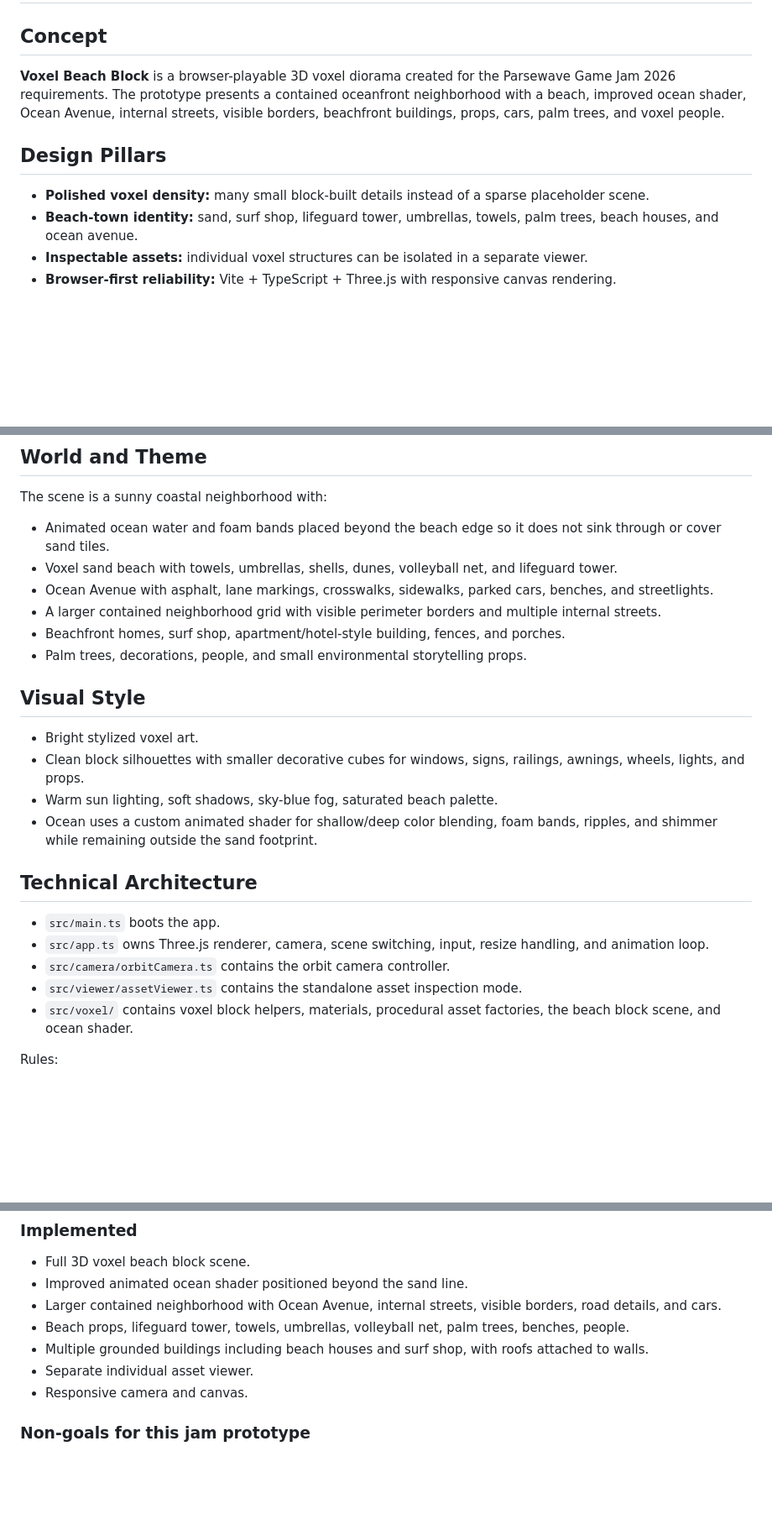
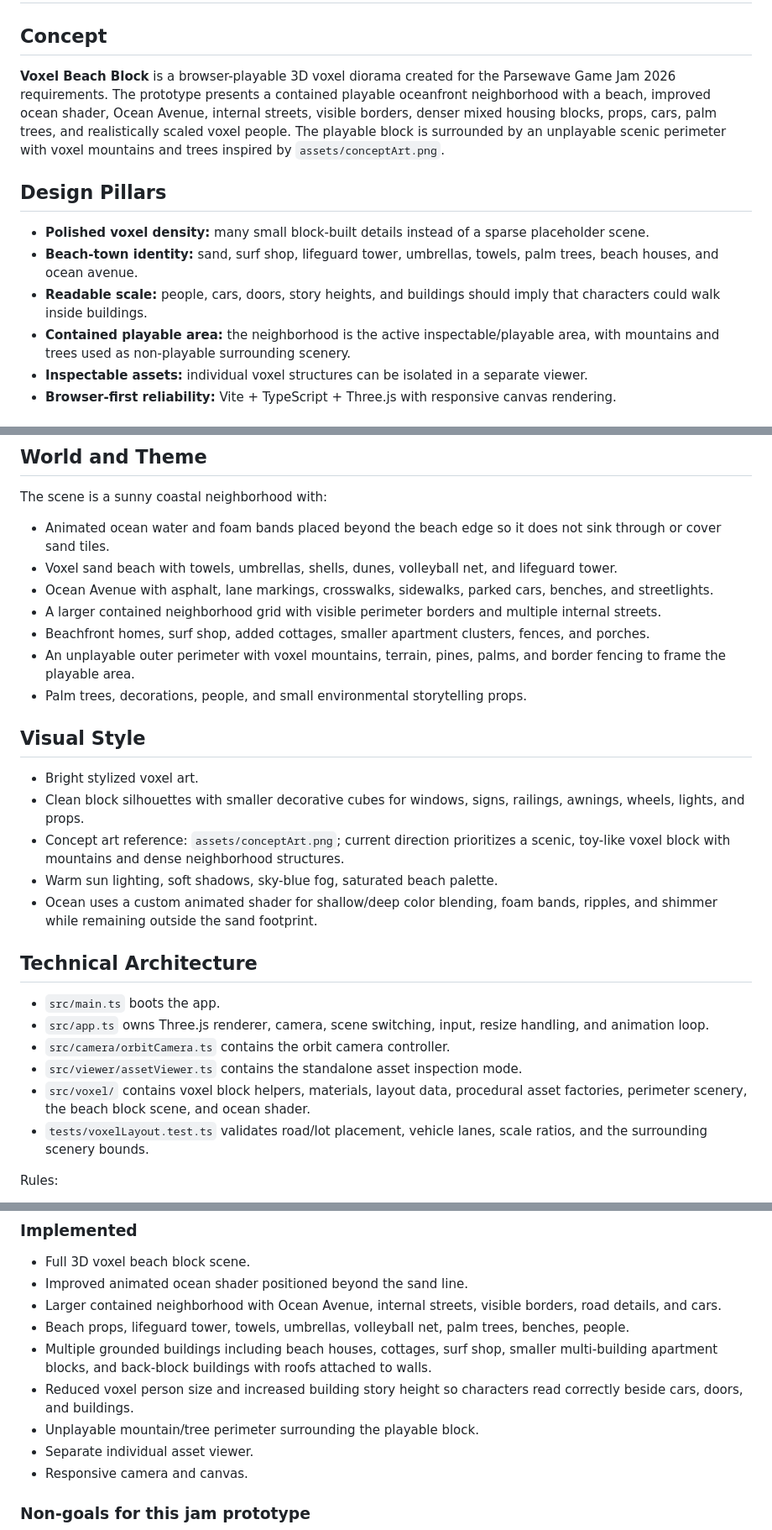
Before and after one commit to resenhadobar/parseweaveSubmission, a Markdown page: GAME_DESIGN_DOCUMENT.md, 3 parts joined by grey strips. Shown at 84% size. Drawn GitHub-style; blank space fills up the shorter version.

Commit message:
Update GDD for playable area, scale, and perimeter
Co-authored-by: a0d7c6b8-7b43-41f4-bae6-2c8f4c0c69f1 <a0d7c6b8-7b43-41f4-bae6-2c8f4c0c69f1@users.noreply.jabali.ai>

```diff
--- a/GAME_DESIGN_DOCUMENT.md
+++ b/GAME_DESIGN_DOCUMENT.md
@@ -2,12 +2,14 @@
 
 ## Concept
 
-**Voxel Beach Block** is a browser-playable 3D voxel diorama created for the Parsewave Game Jam 2026 requirements. The prototype presents a contained oceanfront neighborhood with a beach, improved ocean shader, Ocean Avenue, internal streets, visible borders, beachfront buildings, props, cars, palm trees, and voxel people.
+**Voxel Beach Block** is a browser-playable 3D voxel diorama created for the Parsewave Game Jam 2026 requirements. The prototype presents a contained playable oceanfront neighborhood with a beach, improved ocean shader, Ocean Avenue, internal streets, visible borders, denser mixed housing blocks, props, cars, palm trees, and realistically scaled voxel people. The playable block is surrounded by an unplayable scenic perimeter with voxel mountains and trees inspired by `assets/conceptArt.png`.
 
 ## Design Pillars
 
 - **Polished voxel density:** many small block-built details instead of a sparse placeholder scene.
 - **Beach-town identity:** sand, surf shop, lifeguard tower, umbrellas, towels, palm trees, beach houses, and ocean avenue.
+- **Readable scale:** people, cars, doors, story heights, and buildings should imply that characters could walk inside buildings.
+- **Contained playable area:** the neighborhood is the active inspectable/playable area, with mountains and trees used as non-playable surrounding scenery.
 - **Inspectable assets:** individual voxel structures can be isolated in a separate viewer.
 - **Browser-first reliability:** Vite + TypeScript + Three.js with responsive canvas rendering.
 
@@ -46,13 +48,15 @@ The scene is a sunny coastal neighborhood with:
 - Voxel sand beach with towels, umbrellas, shells, dunes, volleyball net, and lifeguard tower.
 - Ocean Avenue with asphalt, lane markings, crosswalks, sidewalks, parked cars, benches, and streetlights.
 - A larger contained neighborhood grid with visible perimeter borders and multiple internal streets.
-- Beachfront homes, surf shop, apartment/hotel-style building, fences, and porches.
+- Beachfront homes, surf shop, added cottages, smaller apartment clusters, fences, and porches.
+- An unplayable outer perimeter with voxel mountains, terrain, pines, palms, and border fencing to frame the playable area.
 - Palm trees, decorations, people, and small environmental storytelling props.
 
 ## Visual Style
 
 - Bright stylized voxel art.
 - Clean block silhouettes with smaller decorative cubes for windows, signs, railings, awnings, wheels, lights, and props.
+- Concept art reference: `assets/conceptArt.png`; current direction prioritizes a scenic, toy-like voxel block with mountains and dense neighborhood structures.
 - Warm sun lighting, soft shadows, sky-blue fog, saturated beach palette.
 - Ocean uses a custom animated shader for shallow/deep color blending, foam bands, ripples, and shimmer while remaining outside the sand footprint.
 
@@ -62,7 +66,8 @@ The scene is a sunny coastal neighborhood with:
 - `src/app.ts` owns Three.js renderer, camera, scene switching, input, resize handling, and animation loop.
 - `src/camera/orbitCamera.ts` contains the orbit camera controller.
 - `src/viewer/assetViewer.ts` contains the standalone asset inspection mode.
-- `src/voxel/` contains voxel block helpers, materials, procedural asset factories, the beach block scene, and ocean shader.
+- `src/voxel/` contains voxel block helpers, materials, layout data, procedural asset factories, perimeter scenery, the beach block scene, and ocean shader.
+- `tests/voxelLayout.test.ts` validates road/lot placement, vehicle lanes, scale ratios, and the surrounding scenery bounds.
 
 Rules:
 
@@ -78,7 +83,9 @@ Rules:
 - Improved animated ocean shader positioned beyond the sand line.
 - Larger contained neighborhood with Ocean Avenue, internal streets, visible borders, road details, and cars.
 - Beach props, lifeguard tower, towels, umbrellas, volleyball net, palm trees, benches, people.
-- Multiple grounded buildings including beach houses and surf shop, with roofs attached to walls.
+- Multiple grounded buildings including beach houses, cottages, surf shop, smaller multi-building apartment blocks, and back-block buildings with roofs attached to walls.
+- Reduced voxel person size and increased building story height so characters read correctly beside cars, doors, and buildings.
+- Unplayable mountain/tree perimeter surrounding the playable block.
 - Separate individual asset viewer.
 - Responsive camera and canvas.
 
```
